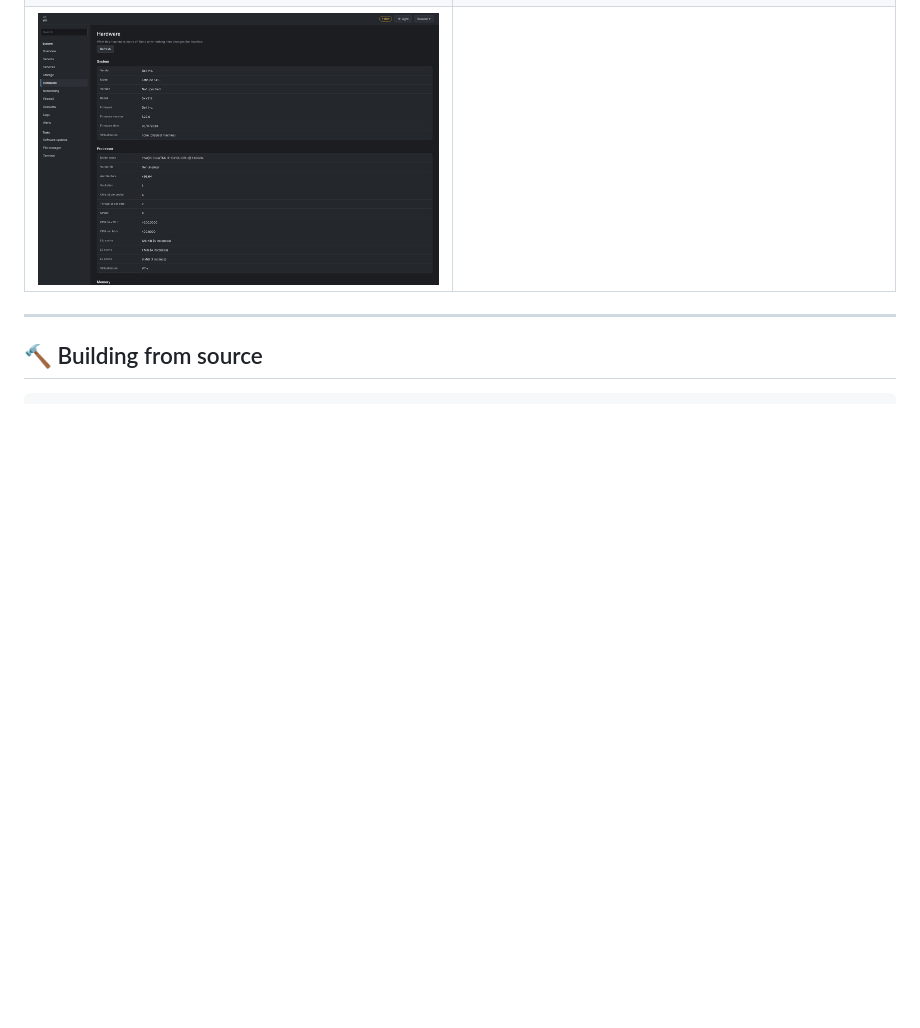
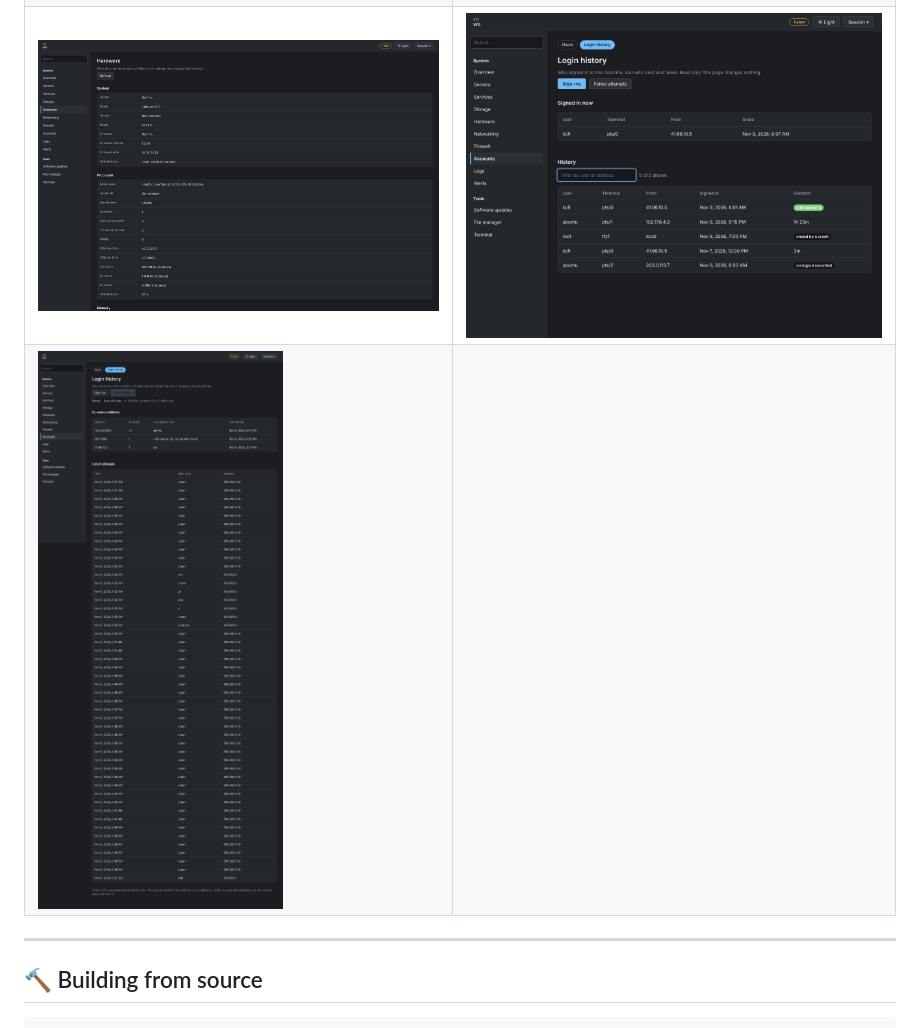
Before and after one commit to kofas3690/AdminPanel, a Markdown page: README.md, the part around the change. Rendered like a GitHub page; pictures changed too: screenshots/logins-failed.png (added), screenshots/logins.png (added); blank space fills up the shorter version.

Commit message:
Add Login history screenshots (2.1)

```diff
--- a/README.md
+++ b/README.md
@@ -105,7 +105,8 @@ Recommendations: keep port 8443 closed to the public internet where possible (us
 | ![Proxy tab (1.6)](screenshots/proxy.png) | ![Servers (1.6)](screenshots/servers.png) |
 | ![Logs page (1.7)](screenshots/logs.png) | ![Alerts (1.8)](screenshots/alerts.png) |
 | ![Alerts, email settings (1.8.1)](screenshots/alerts-email.png) | ![History graphs (1.9)](screenshots/history.png) |
-| ![Hardware (2.0)](screenshots/hardware.png) | |
+| ![Hardware (2.0)](screenshots/hardware.png) | ![Login history (2.1)](screenshots/logins.png) |
+| ![Failed login attempts (2.1)](screenshots/logins-failed.png) | |
 
 ---
 
```
